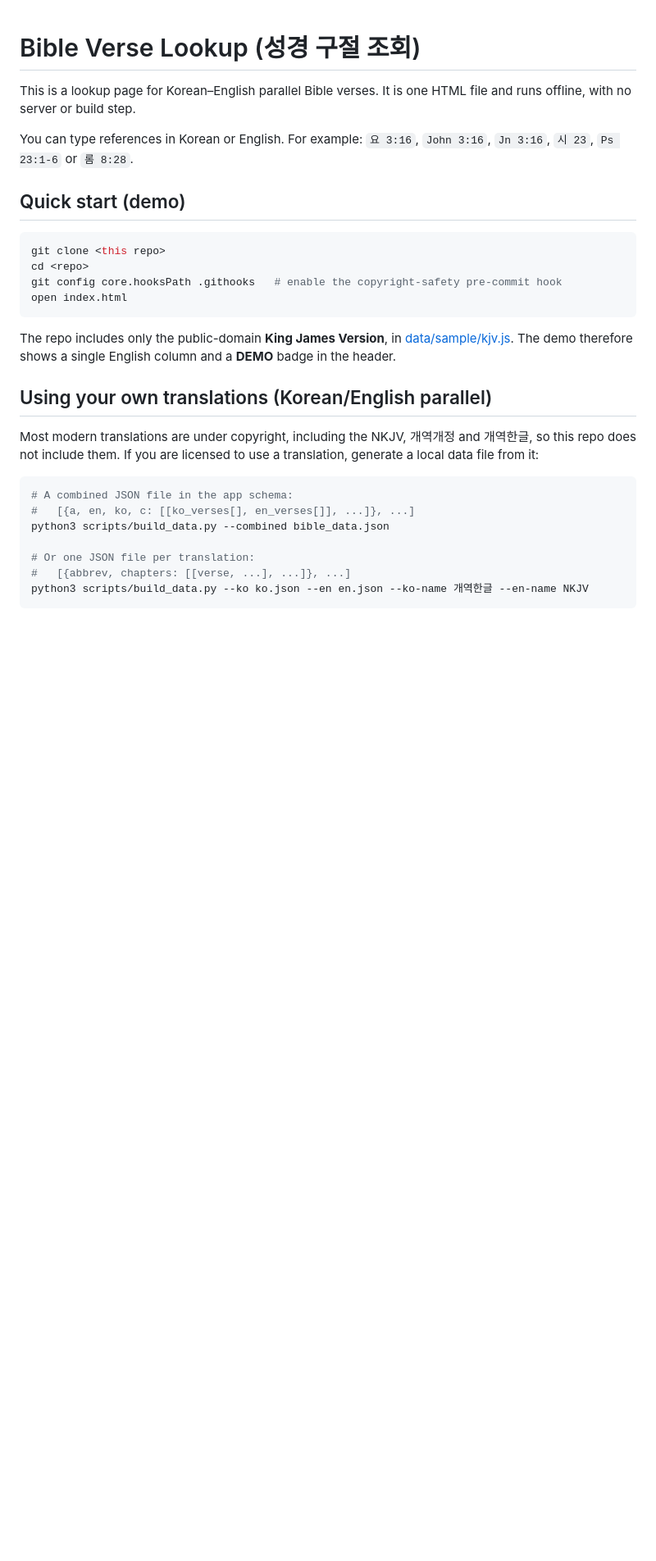
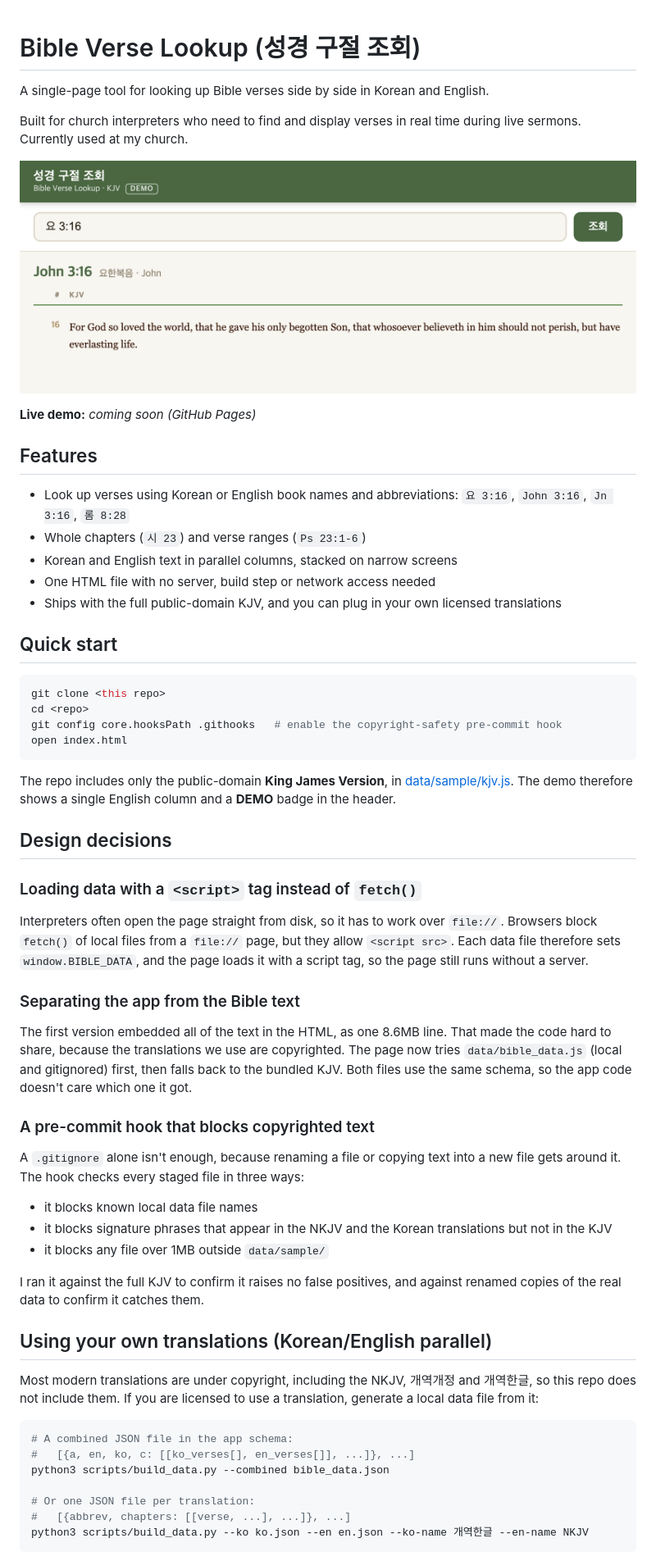
Before and after one commit to rkim9125/LiveVerse, a Markdown page: README.md, the part around one of its changes. Shown at 82% size. Rendered like a GitHub page; pictures changed too: docs/screenshot.png (added); blank space fills up the shorter version.

````diff
--- a/README.md
+++ b/README.md
@@ -1,10 +1,22 @@
 # Bible Verse Lookup (성경 구절 조회)
 
-This is a lookup page for Korean–English parallel Bible verses. It is one HTML file and runs offline, with no server or build step.
+A single-page tool for looking up Bible verses side by side in Korean and English.
 
-You can type references in Korean or English. For example: `요 3:16`, `John 3:16`, `Jn 3:16`, `시 23`, `Ps 23:1-6` or `롬 8:28`.
+Built for church interpreters who need to find and display verses in real time during live sermons. Currently used at my church.
 
-## Quick start (demo)
+![KJV demo showing John 3:16](docs/screenshot.png)
+
+**Live demo:** _coming soon (GitHub Pages)_
+
+## Features
+
+- Look up verses using Korean or English book names and abbreviations: `요 3:16`, `John 3:16`, `Jn 3:16`, `롬 8:28`
+- Whole chapters (`시 23`) and verse ranges (`Ps 23:1-6`)
+- Korean and English text in parallel columns, stacked on narrow screens
+- One HTML file with no server, build step or network access needed
+- Ships with the full public-domain KJV, and you can plug in your own licensed translations
+
+## Quick start
 
 ```sh
 git clone <this repo>
@@ -14,6 +26,26 @@ open index.html
 ```
 
 The repo includes only the public-domain **King James Version**, in [data/sample/kjv.js](data/sample/kjv.js). The demo therefore shows a single English column and a **DEMO** badge in the header.
+
+## Design decisions
+
+### Loading data with a `<script>` tag instead of `fetch()`
+
+Interpreters often open the page straight from disk, so it has to work over `file://`. Browsers block `fetch()` of local files from a `file://` page, but they allow `<script src>`. Each data file therefore sets `window.BIBLE_DATA`, and the page loads it with a script tag, so the page still runs without a server.
+
+### Separating the app from the Bible text
+
+The first version embedded all of the text in the HTML, as one 8.6MB line. That made the code hard to share, because the translations we use are copyrighted. The page now tries `data/bible_data.js` (local and gitignored) first, then falls back to the bundled KJV. Both files use the same schema, so the app code doesn't care which one it got.
+
+### A pre-commit hook that blocks copyrighted text
+
+A `.gitignore` alone isn't enough, because renaming a file or copying text into a new file gets around it. The hook checks every staged file in three ways:
+
+- it blocks known local data file names
+- it blocks signature phrases that appear in the NKJV and the Korean translations but not in the KJV
+- it blocks any file over 1MB outside `data/sample/`
+
+I ran it against the full KJV to confirm it raises no false positives, and against renamed copies of the real data to confirm it catches them.
 
 ## Using your own translations (Korean/English parallel)
 
````
Also changed, not shown: other parts of README.md (+14 -24 lines).
